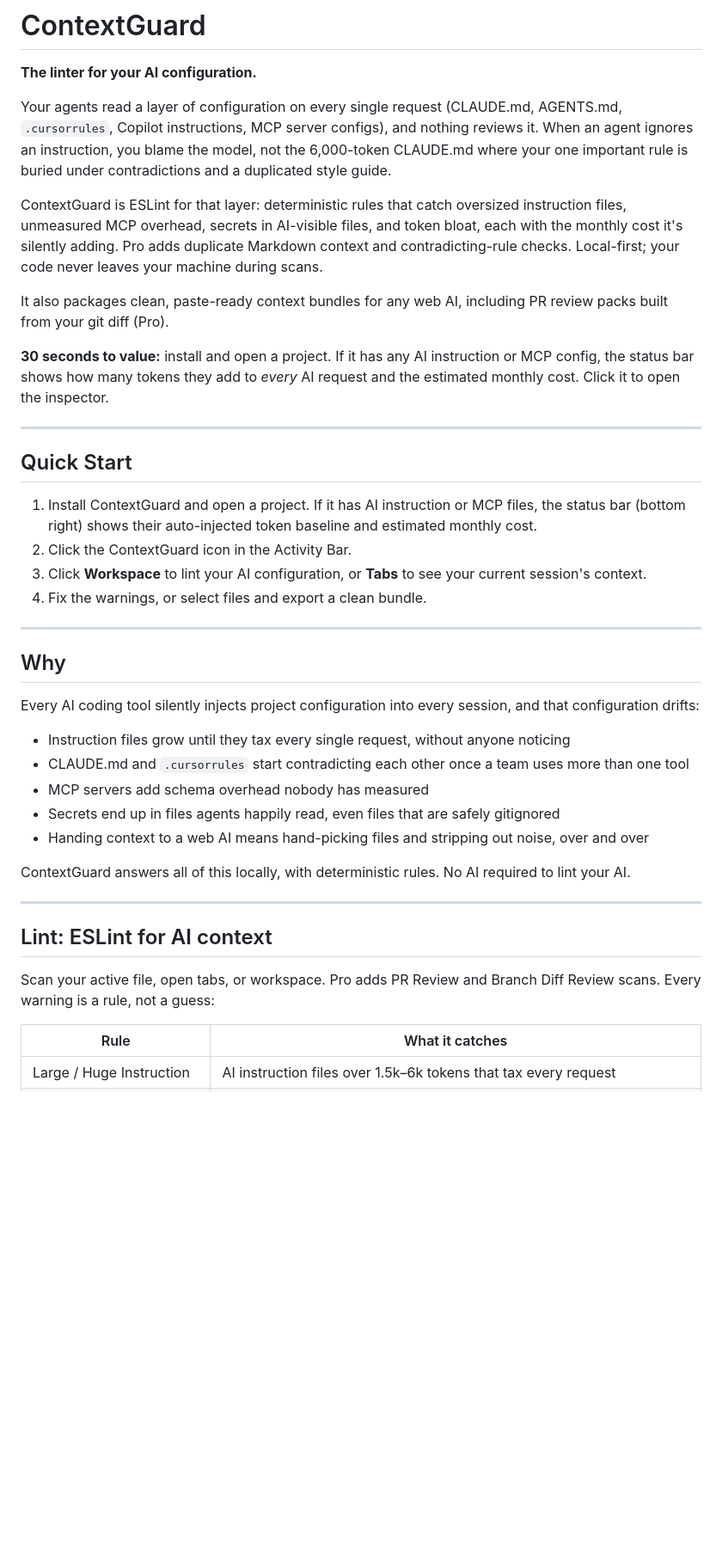
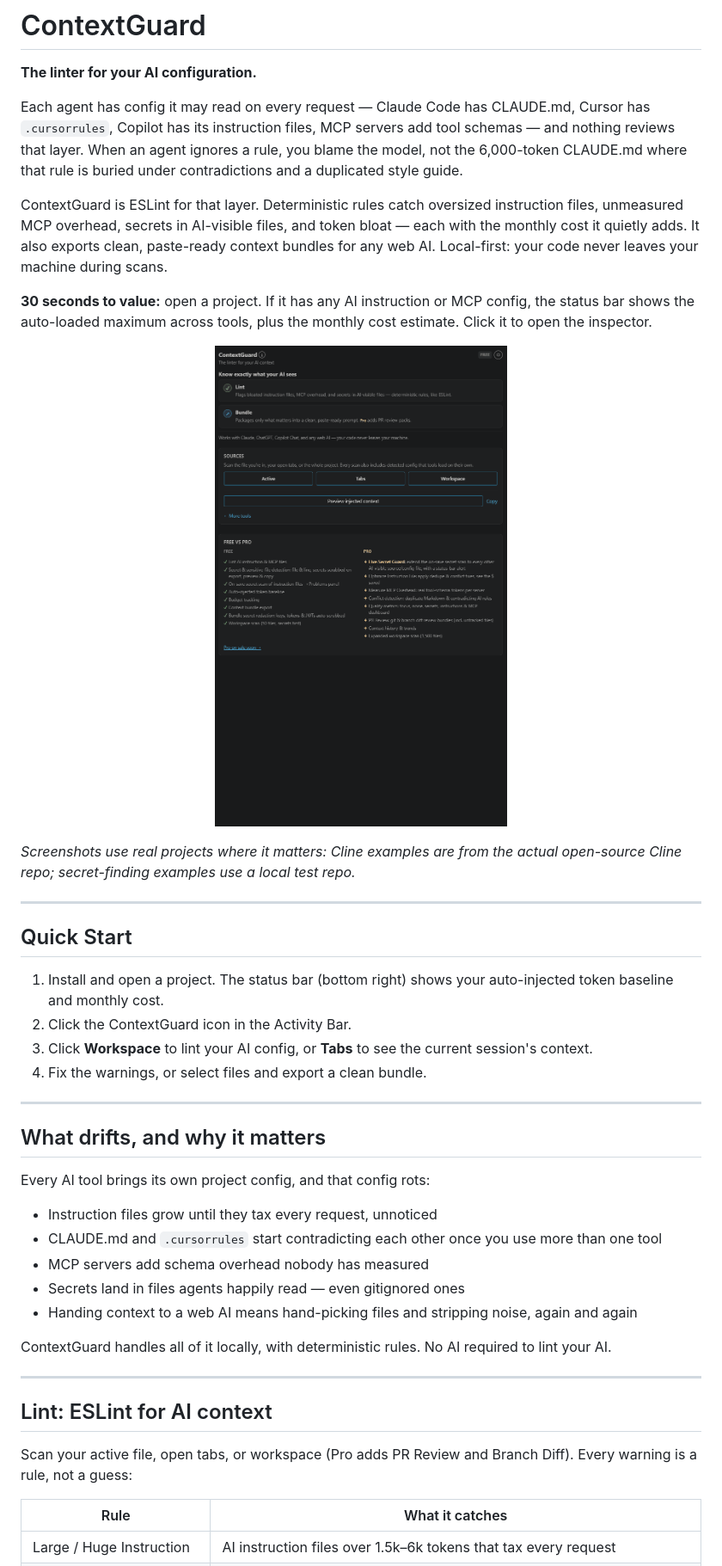
Before and after one commit to BearInBlue/contextguard, a Markdown page: README.md, the part around one of its changes. Shown at 86% size. Drawn GitHub-style; pictures changed too: assets/workplace_scan.gif (added); blank space fills up the shorter version.

```diff
--- a/README.md
+++ b/README.md
@@ -2,42 +2,46 @@
 
 **The linter for your AI configuration.**
 
-Your agents read a layer of configuration on every single request (CLAUDE.md, AGENTS.md, `.cursorrules`, Copilot instructions, MCP server configs), and nothing reviews it. When an agent ignores an instruction, you blame the model, not the 6,000-token CLAUDE.md where your one important rule is buried under contradictions and a duplicated style guide.
+Each agent has config it may read on every request — Claude Code has CLAUDE.md, Cursor has `.cursorrules`, Copilot has its instruction files, MCP servers add tool schemas — and nothing reviews that layer. When an agent ignores a rule, you blame the model, not the 6,000-token CLAUDE.md where that rule is buried under contradictions and a duplicated style guide.
 
-ContextGuard is ESLint for that layer: deterministic rules that catch oversized instruction files, unmeasured MCP overhead, secrets in AI-visible files, and token bloat, each with the monthly cost it's silently adding. Pro adds duplicate Markdown context and contradicting-rule checks. Local-first; your code never leaves your machine during scans.
+ContextGuard is ESLint for that layer. Deterministic rules catch oversized instruction files, unmeasured MCP overhead, secrets in AI-visible files, and token bloat — each with the monthly cost it quietly adds. It also exports clean, paste-ready context bundles for any web AI. Local-first: your code never leaves your machine during scans.
 
-It also packages clean, paste-ready context bundles for any web AI, including PR review packs built from your git diff (Pro).
+**30 seconds to value:** open a project. If it has any AI instruction or MCP config, the status bar shows the auto-loaded maximum across tools, plus the monthly cost estimate. Click it to open the inspector.
 
-**30 seconds to value:** install and open a project. If it has any AI instruction or MCP config, the status bar shows how many tokens they add to *every* AI request and the estimated monthly cost. Click it to open the inspector.
+<p align="center">
+  <img src="https://raw.githubusercontent.com/BearInBlue/contextguard/main/assets/workplace_scan.gif" alt="ContextGuard workspace scan showing lint, bundle, and Free vs Pro panels" width="780">
+</p>
+
+_Screenshots use real projects where it matters: Cline examples are from the actual open-source Cline repo; secret-finding examples use a local test repo._
 
 ---
 
 ## Quick Start
 
-1. Install ContextGuard and open a project. If it has AI instruction or MCP files, the status bar (bottom right) shows their auto-injected token baseline and estimated monthly cost.
+1. Install and open a project. The status bar (bottom right) shows your auto-injected token baseline and monthly cost.
 2. Click the ContextGuard icon in the Activity Bar.
-3. Click **Workspace** to lint your AI configuration, or **Tabs** to see your current session's context.
+3. Click **Workspace** to lint your AI config, or **Tabs** to see the current session's context.
 4. Fix the warnings, or select files and export a clean bundle.
 
 ---
 
-## Why
+## What drifts, and why it matters
 
-Every AI coding tool silently injects project configuration into every session, and that configuration drifts:
+Every AI tool brings its own project config, and that config rots:
 
-- Instruction files grow until they tax every single request, without anyone noticing
-- CLAUDE.md and `.cursorrules` start contradicting each other once a team uses more than one tool
+- Instruction files grow until they tax every request, unnoticed
+- CLAUDE.md and `.cursorrules` start contradicting each other once you use more than one tool
 - MCP servers add schema overhead nobody has measured
-- Secrets end up in files agents happily read, even files that are safely gitignored
-- Handing context to a web AI means hand-picking files and stripping out noise, over and over
+- Secrets land in files agents happily read — even gitignored ones
+- Handing context to a web AI means hand-picking files and stripping noise, again and again
 
-ContextGuard answers all of this locally, with deterministic rules. No AI required to lint your AI.
+ContextGuard handles all of it locally, with deterministic rules. No AI required to lint your AI.
 
 ---
 
 ## Lint: ESLint for AI context
 
-Scan your active file, open tabs, or workspace. Pro adds PR Review and Branch Diff Review scans. Every warning is a rule, not a guess:
+Scan your active file, open tabs, or workspace (Pro adds PR Review and Branch Diff). Every warning is a rule, not a guess:
 
 | Rule | What it catches |
 |---|---|
```
Also changed, not shown: other parts of README.md (+78 -35 lines), assets/bundle_cline.png (added), assets/code_lens_cline.png (added), assets/secrets_test_repo.png (added), assets/starting_ui_free_pro_table.png (added), assets/status_bar_cline.png (added), 1 other file.
